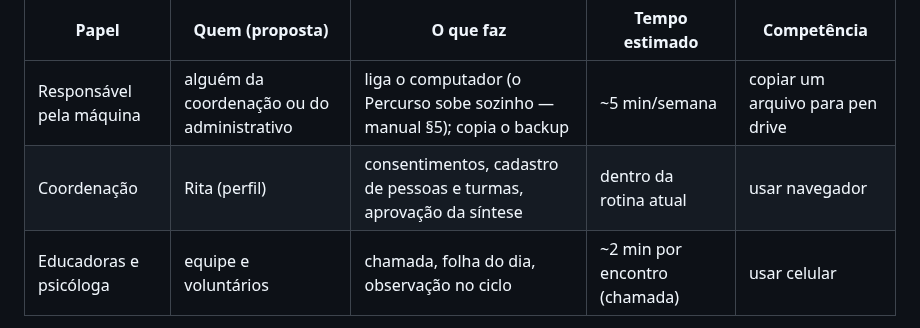
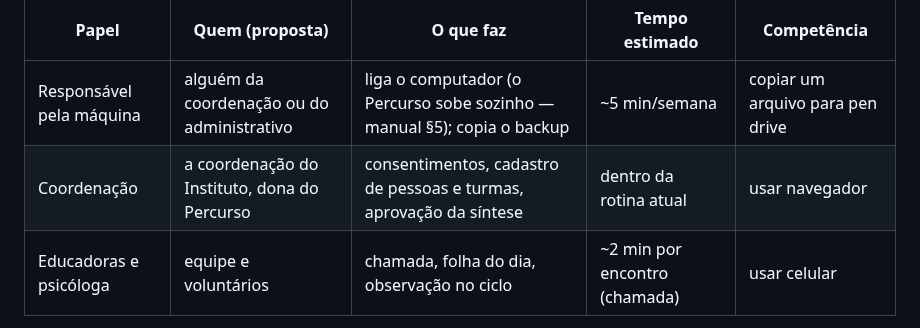
Before and after one commit to igorregoir-lgtm/percurso-mvp, a Markdown page: docs/HANDOVER.md, the part around the change. Rendered like a GitHub page.

Commit message:
docs(handover): coordenação como papel, não como o perfil sintético "Rita"
Na tabela de quem opera depois da entrega, a coluna "Quem (proposta)"
dizia "Rita (perfil)" — o nome do perfil de demonstração da semente
(src/seed.js), lido como se fosse uma pessoa do Instituto. O mesmo erro
foi corrigido no Business Case e na planilha da entrega. Os perfis de
demonstração continuam citados onde são logins de teste.

Agent: Claude Code
Co-Authored-By: Claude Opus 5.5 <noreply@anthropic.com>

```diff
--- a/docs/HANDOVER.md
+++ b/docs/HANDOVER.md
@@ -245,7 +245,7 @@ papéis, nenhum técnico. **Os tempos são estimativa do grupo, a medir no pilot
 | Papel | Quem (proposta) | O que faz | Tempo estimado | Competência |
 |---|---|---|---|---|
 | Responsável pela máquina | alguém da coordenação ou do administrativo | liga o computador (o Percurso sobe sozinho — manual §5); copia o backup | ~5 min/semana | copiar um arquivo para pen drive |
-| Coordenação | Rita (perfil) | consentimentos, cadastro de pessoas e turmas, aprovação da síntese | dentro da rotina atual | usar navegador |
+| Coordenação | a coordenação do Instituto, dona do Percurso | consentimentos, cadastro de pessoas e turmas, aprovação da síntese | dentro da rotina atual | usar navegador |
 | Educadoras e psicóloga | equipe e voluntários | chamada, folha do dia, observação no ciclo | ~2 min por encontro (chamada) | usar celular |
 
 **Rotina de backup** (o único cuidado recorrente): o banco inteiro é `data/percurso.db`. Com o
```
